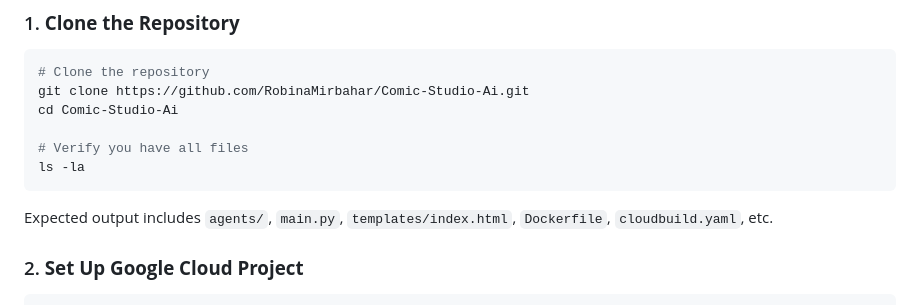
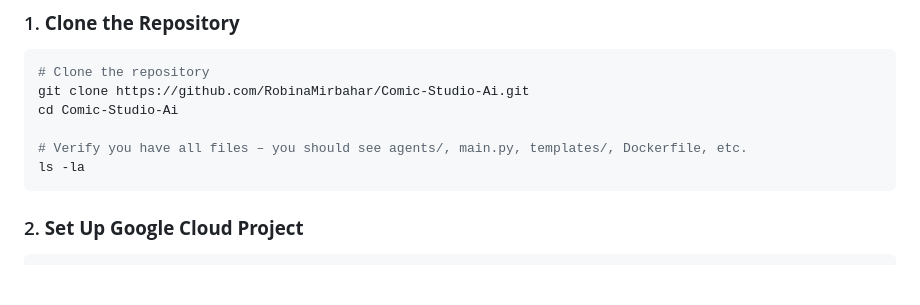
Before and after one commit to RobinaMirbahar/Comic-Studio-Ai, a Markdown page: docs/deployment.md, the part around one of its changes. Drawn GitHub-style; blank space fills up the shorter version.

````diff
--- a/docs/deployment.md
+++ b/docs/deployment.md
@@ -65,11 +65,9 @@ graph LR
 git clone https://github.com/RobinaMirbahar/Comic-Studio-Ai.git
 cd Comic-Studio-Ai
 
-# Verify you have all files
+# Verify you have all files – you should see agents/, main.py, templates/, Dockerfile, etc.
 ls -la
 ```
-
-Expected output includes `agents/`, `main.py`, `templates/index.html`, `Dockerfile`, `cloudbuild.yaml`, etc.
 
 ### 2. **Set Up Google Cloud Project**
 
````
Also changed, not shown: other parts of docs/deployment.md (+11 -11 lines).
